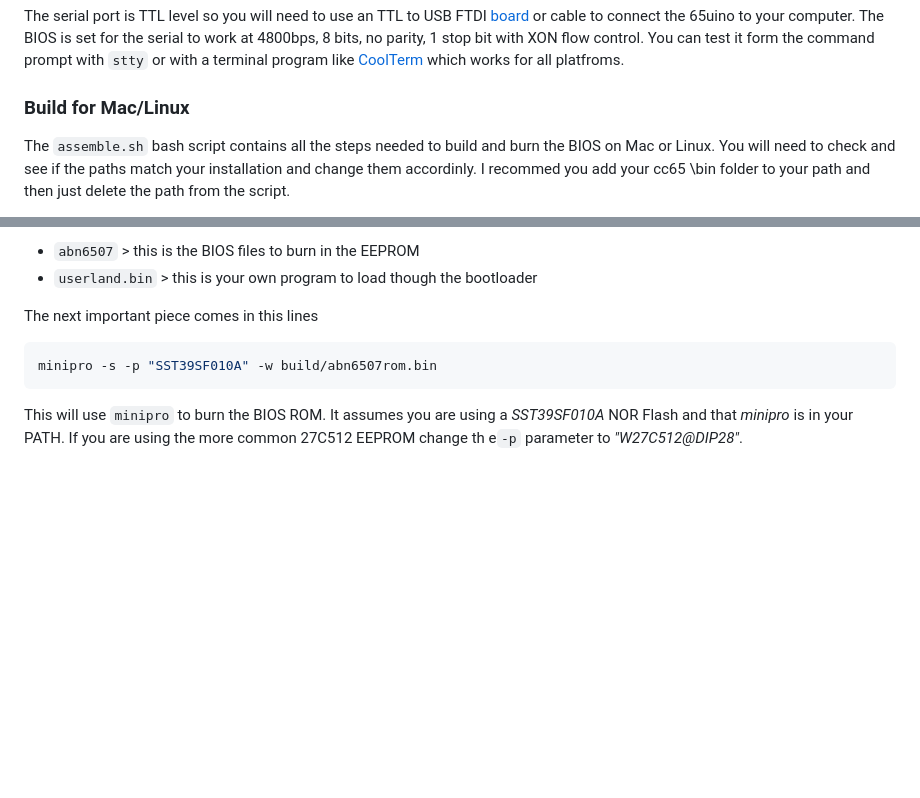
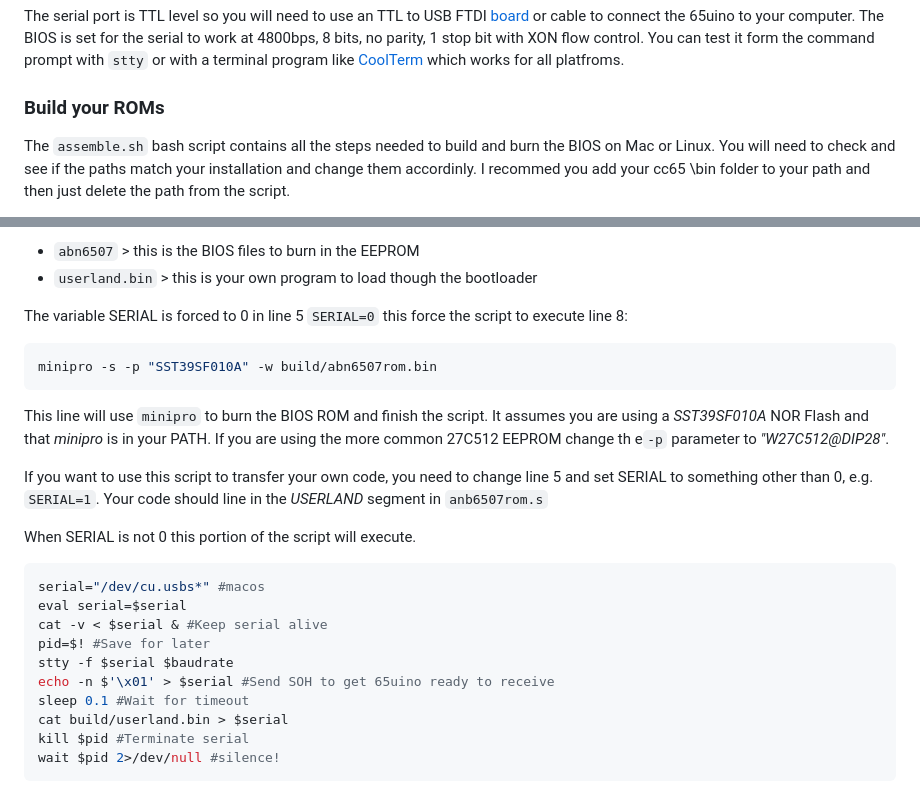
Before and after one commit to AndersBNielsen/65uino, a Markdown page: docs/getting-started/README.md, 2 parts joined by grey strips. Drawn GitHub-style; blank space fills up the shorter version.

Commit message:
script execution and userland

````diff
--- a/docs/getting-started/README.md
+++ b/docs/getting-started/README.md
@@ -64,7 +64,7 @@ The BIOS source is in `abn6507rom.s` and the font data lives in `95char5x7font.s
 The serial port is TTL level so you will need to use an TTL to USB FTDI [board](https://www.amazon.com/gp/product/B07WX2DSVB/) or cable to connect the 65uino to your computer.
 The BIOS is set for the serial to work at 4800bps, 8 bits, no parity, 1 stop bit with XON flow control. You can test it form the command prompt with `stty` or with a terminal program like [CoolTerm](https://freeware.the-meiers.org/) which works for all platfroms.
 
-### Build for Mac/Linux
+### Build your ROMs
 
 The `assemble.sh` bash script contains all the steps needed to build and burn the BIOS on Mac or Linux. You will need to check and see if the paths match your installation and change them accordinly. I recommed you add your cc65 \bin folder to your path and then just delete the path from the script.
 
@@ -106,10 +106,29 @@ If you want to just build the rom files, you can run these 2 commands directly.
 - `abn6507` > this is the BIOS files to burn in the EEPROM
 - `userland.bin` > this is your own program to load though the bootloader
 
-The next important piece comes in this lines
+The variable SERIAL is forced to 0 in line 5 `SERIAL=0` this force the script to execute line 8:
 
 ```bash
 minipro -s -p "SST39SF010A" -w build/abn6507rom.bin
 ```
 
-This will use `minipro` to burn the BIOS ROM. It assumes you are using a *SST39SF010A* NOR Flash and that *minipro* is in your PATH. If you are using the more common 27C512 EEPROM change th e`-p` parameter to *"W27C512@DIP28"*.
+This line will use `minipro` to burn the BIOS ROM and finish the script.
+It assumes you are using a *SST39SF010A* NOR Flash and that *minipro* is in your PATH. If you are using the more common 27C512 EEPROM change th e`-p` parameter to *"W27C512@DIP28"*.
+
+If you want to use this script to transfer your own code, you need to change line 5 and set SERIAL to something other than 0, e.g. `SERIAL=1`.
+Your code should line in the *USERLAND* segment in `anb6507rom.s`
+
+When SERIAL is not 0 this portion of the script will execute.
+
+```bash
+serial="/dev/cu.usbs*" #macos
+eval serial=$serial
+cat -v < $serial & #Keep serial alive
+pid=$! #Save for later
+stty -f $serial $baudrate
+echo -n $'\x01' > $serial #Send SOH to get 65uino ready to receive
+sleep 0.1 #Wait for timeout
+cat build/userland.bin > $serial
+kill $pid #Terminate serial
+wait $pid 2>/dev/null #silence!
+```
````
